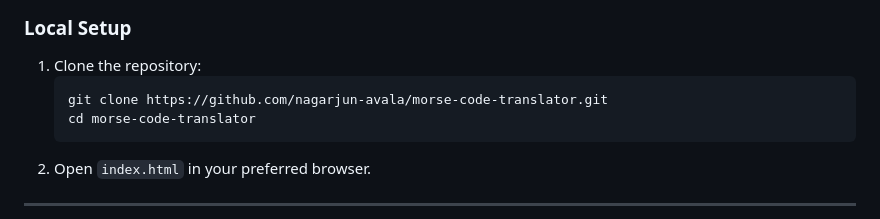
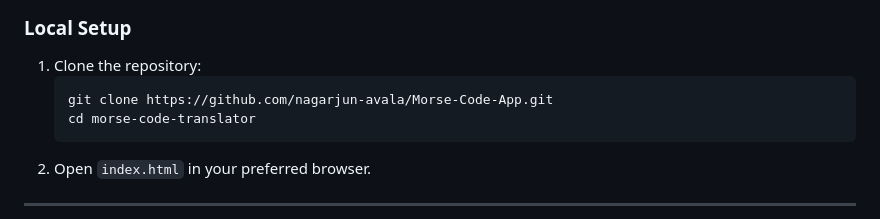
Before and after one commit to nagarjun-avala/Morse-Code-App, a Markdown page: README.md, the part around the change. GitHub-like rendering.

````diff
--- a/README.md
+++ b/README.md
@@ -58,7 +58,7 @@ Here’s a quick reference for Morse code:
 
 1. Clone the repository:
    ```bash
-   git clone https://github.com/nagarjun-avala/morse-code-translator.git
+   git clone https://github.com/nagarjun-avala/Morse-Code-App.git
    cd morse-code-translator
    ```
 2. Open `index.html` in your preferred browser.
````
